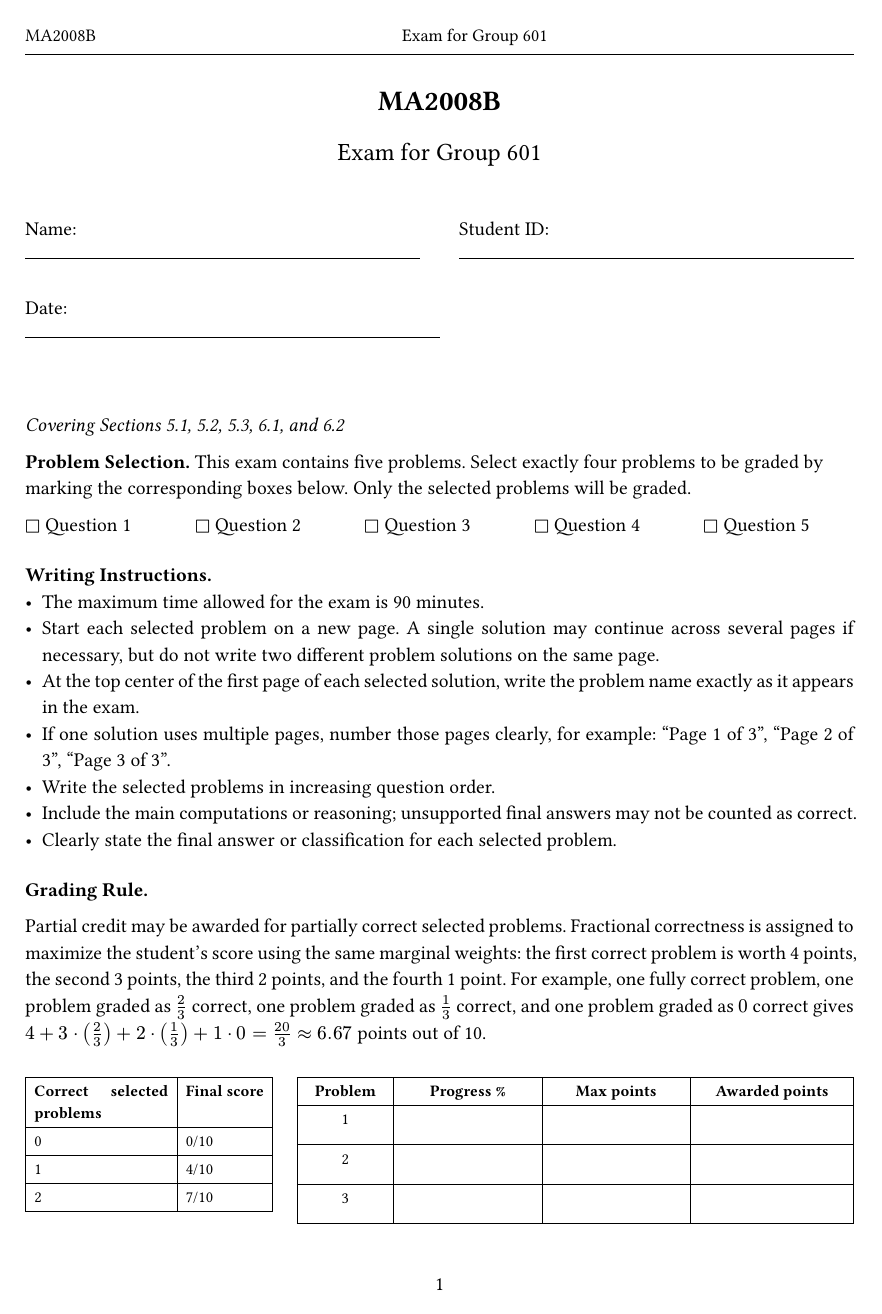
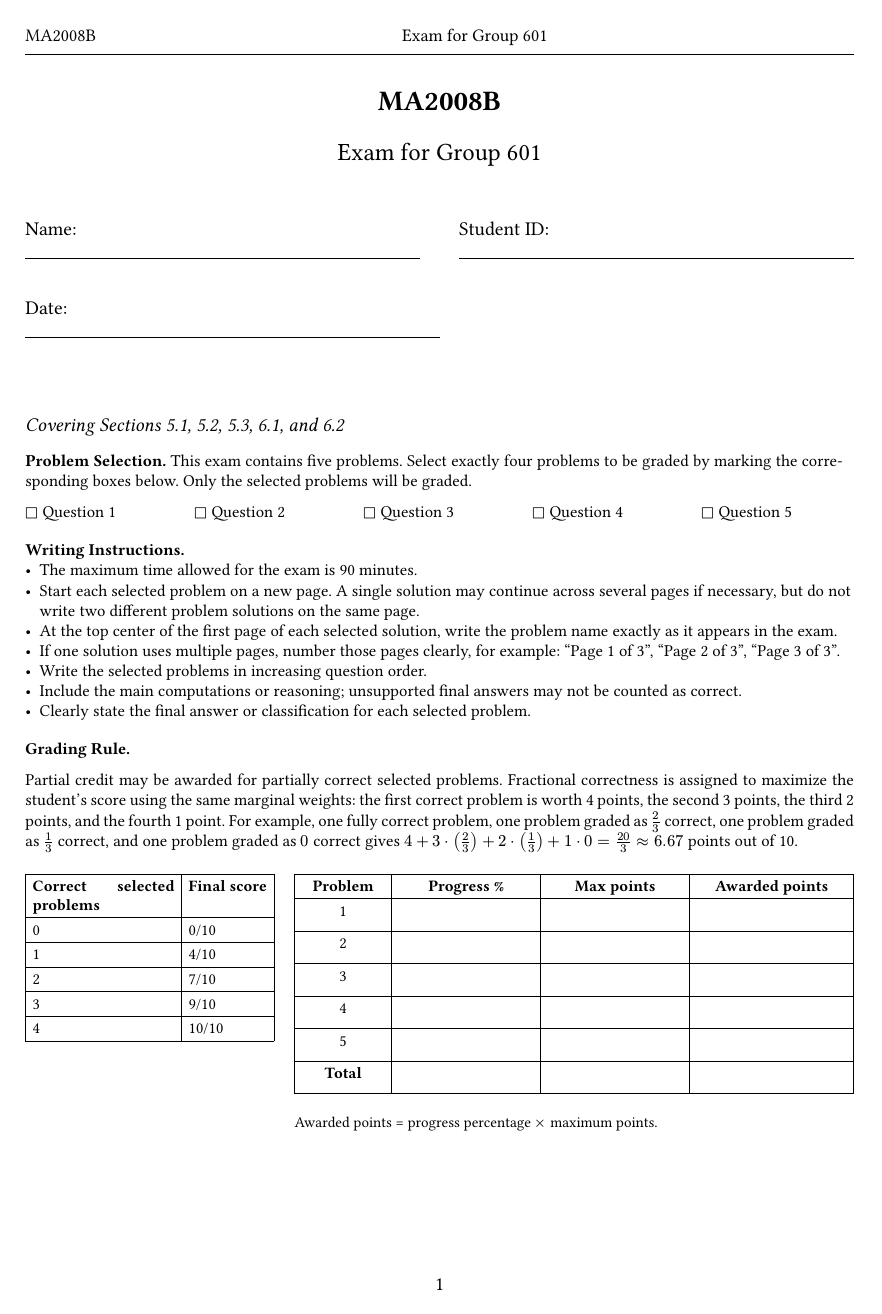
Before and after one commit to julihocc/MA2008B-Lecture-Notes, a Typst document (exams/group_601_exam.typ, which reads exams/exam_template.typ): page 1 of 3. Compiled offline with Typst 0.15.

Commit message:
Refines exam template layout and spacing
Adjusts various elements to optimize page layout and improve readability within the exam template.

*   Reduces vertical spacing between sections for a more compact appearance.
*   Decreases table insets and grading cell height to save space.
*   Sets explicit text size and paragraph leading in the grading rules for consistency.
*   Ensures the selection and grading rule section always ends with a page break.

```diff
--- a/exams/exam_template.typ
+++ b/exams/exam_template.typ
@@ -53,13 +53,13 @@
 }
 
 // Student-facing selection and grading policy
-#let grading_cell() = box(width: 100%, height: 1.35em)
+#let grading_cell() = box(width: 100%, height: 1.15em)
 
 #let final_score_table() = {
   text(size: 9pt)[
     #table(
       columns: 2,
-      inset: 5pt,
+      inset: 4pt,
       stroke: 0.45pt + black,
       [*Correct selected problems*], [*Final score*],
       [0], [0/10],
@@ -76,7 +76,7 @@
     #table(
       columns: (0.65fr, 1fr, 1fr, 1.1fr),
       align: (center, center, center, center),
-      inset: 5pt,
+      inset: 4pt,
       stroke: 0.45pt + black,
       [*Problem*], [*Progress %*], [*Max points*], [*Awarded points*],
       [1], [#grading_cell()], [#grading_cell()], [#grading_cell()],
@@ -93,6 +93,9 @@
 
 #let selection_grading_rule() = {
   block[
+    #set text(size: 9.4pt)
+    #set par(justify: true, leading: 0.55em)
+
     *Problem Selection.* This exam contains five problems. Select exactly four problems to be graded by marking the corresponding boxes below. Only the selected problems will be graded.
 
     #grid(
@@ -105,7 +108,7 @@
       [$square$ Question 5],
     )
 
-    #v(0.75em)
+    #v(0.45em)
 
     *Writing Instructions.*
     - The maximum time allowed for the exam is 90 minutes.
@@ -116,13 +119,13 @@
     - Include the main computations or reasoning; unsupported final answers may not be counted as correct.
     - Clearly state the final answer or classification for each selected problem.
 
-    #v(0.75em)
+    #v(0.45em)
 
     *Grading Rule.*
 
     Partial credit may be awarded for partially correct selected problems. Fractional correctness is assigned to maximize the student's score using the same marginal weights: the first correct problem is worth 4 points, the second 3 points, the third 2 points, and the fourth 1 point. For example, one fully correct problem, one problem graded as $2/3$ correct, one problem graded as $1/3$ correct, and one problem graded as $0$ correct gives $4 + 3 dot (2/3) + 2 dot (1/3) + 1 dot 0 = 20/3 approx 6.67$ points out of 10.
 
-    #v(0.75em)
+    #v(0.45em)
 
     #grid(
       columns: (0.8fr, 1.8fr),
@@ -131,6 +134,7 @@
       [#problem_grading_table()],
     )
   ]
+  pagebreak()
 }
 
 // Question formatting
```
